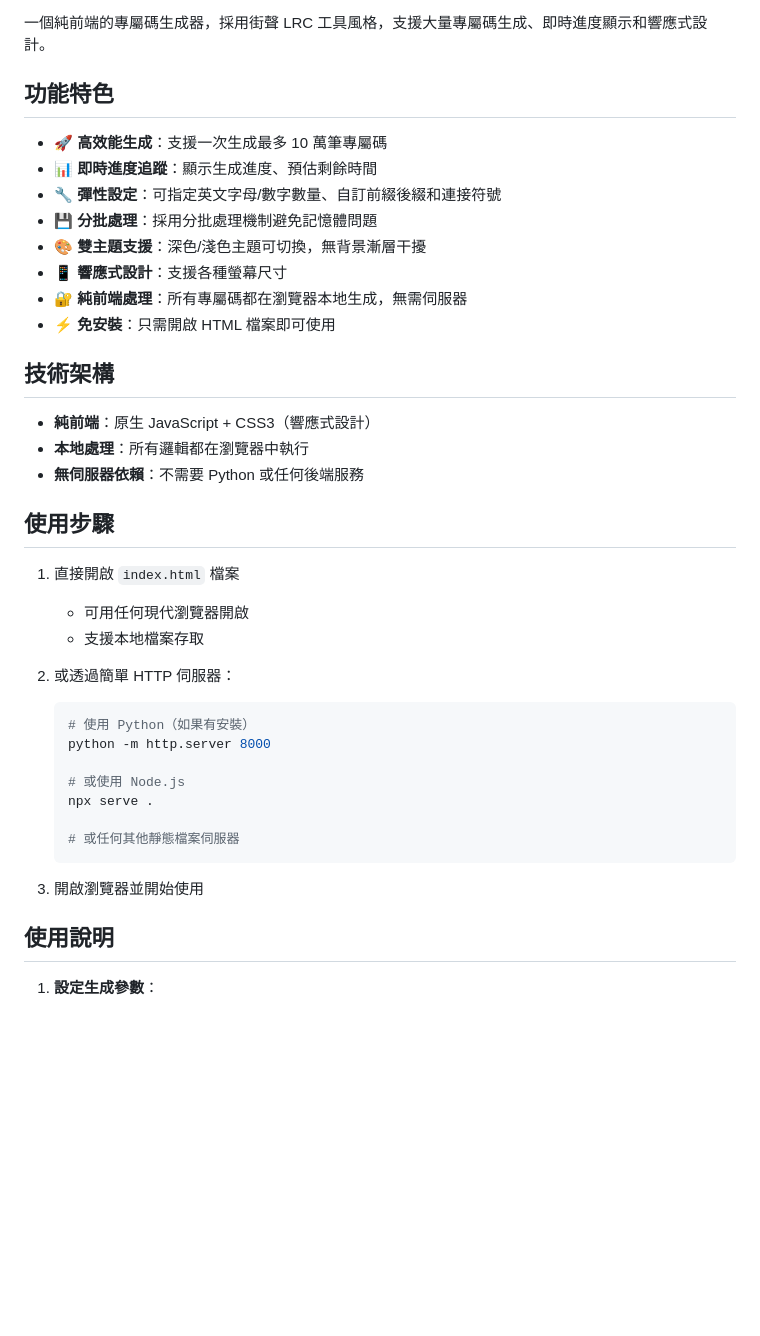
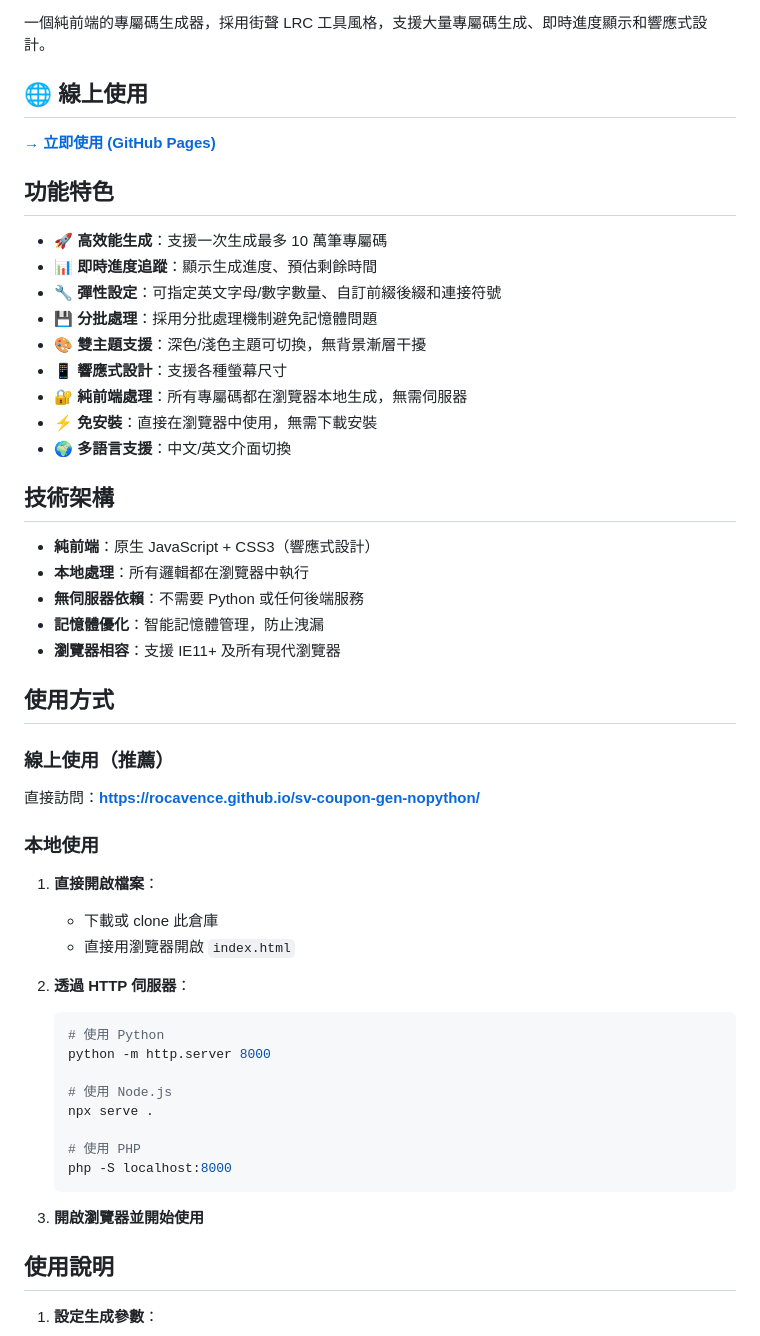
Before and after one commit to rocavence/sv-coupon-gen-nopython, a Markdown page: README.md, the part around one of its changes. GitHub-like rendering; blank space fills up the shorter version.

Commit message:
Prepare for GitHub Pages deployment
- Update README with GitHub Pages live demo link and badges
- Add comprehensive deployment instructions
- Configure Pages-ready static file structure

Ready to deploy at: https://rocavence.github.io/sv-coupon-gen-nopython/

🤖 Generated with [Claude Code](https://claude.ai/code)

Co-Authored-By: Claude <noreply@anthropic.com>

````diff
--- a/README.md
+++ b/README.md
@@ -3,4 +6,8 @@
 一個純前端的專屬碼生成器，採用街聲 LRC 工具風格，支援大量專屬碼生成、即時進度顯示和響應式設計。
+
+## 🌐 線上使用
+
+**[→ 立即使用 (GitHub Pages)](https://rocavence.github.io/sv-coupon-gen-nopython/)**
 
 ## 功能特色
 
@@ -11,32 +18,41 @@
 - 🎨 **雙主題支援**：深色/淺色主題可切換，無背景漸層干擾
 - 📱 **響應式設計**：支援各種螢幕尺寸
 - 🔐 **純前端處理**：所有專屬碼都在瀏覽器本地生成，無需伺服器
-- ⚡ **免安裝**：只需開啟 HTML 檔案即可使用
+- ⚡ **免安裝**：直接在瀏覽器中使用，無需下載安裝
+- 🌍 **多語言支援**：中文/英文介面切換
 
 ## 技術架構
 
 - **純前端**：原生 JavaScript + CSS3（響應式設計）
 - **本地處理**：所有邏輯都在瀏覽器中執行
 - **無伺服器依賴**：不需要 Python 或任何後端服務
+- **記憶體優化**：智能記憶體管理，防止洩漏
+- **瀏覽器相容**：支援 IE11+ 及所有現代瀏覽器
 
-## 使用步驟
+## 使用方式
 
-1. 直接開啟 `index.html` 檔案
-   - 可用任何現代瀏覽器開啟
-   - 支援本地檔案存取
+### 線上使用（推薦）
+直接訪問：**[https://rocavence.github.io/sv-coupon-gen-nopython/](https://rocavence.github.io/sv-coupon-gen-nopython/)**
 
-2. 或透過簡單 HTTP 伺服器：
+### 本地使用
+
+1. **直接開啟檔案**：
+   - 下載或 clone 此倉庫
+   - 直接用瀏覽器開啟 `index.html`
+
+2. **透過 HTTP 伺服器**：
    ```bash
-   # 使用 Python（如果有安裝）
+   # 使用 Python
    python -m http.server 8000
 
-   # 或使用 Node.js
+   # 使用 Node.js
    npx serve .
 
-   # 或任何其他靜態檔案伺服器
+   # 使用 PHP
+   php -S localhost:8000
    ```
 
-3. 開啟瀏覽器並開始使用
+3. **開啟瀏覽器並開始使用**
 
 ## 使用說明
 
````
Also changed, not shown: other parts of README.md (+3 -0 lines).
